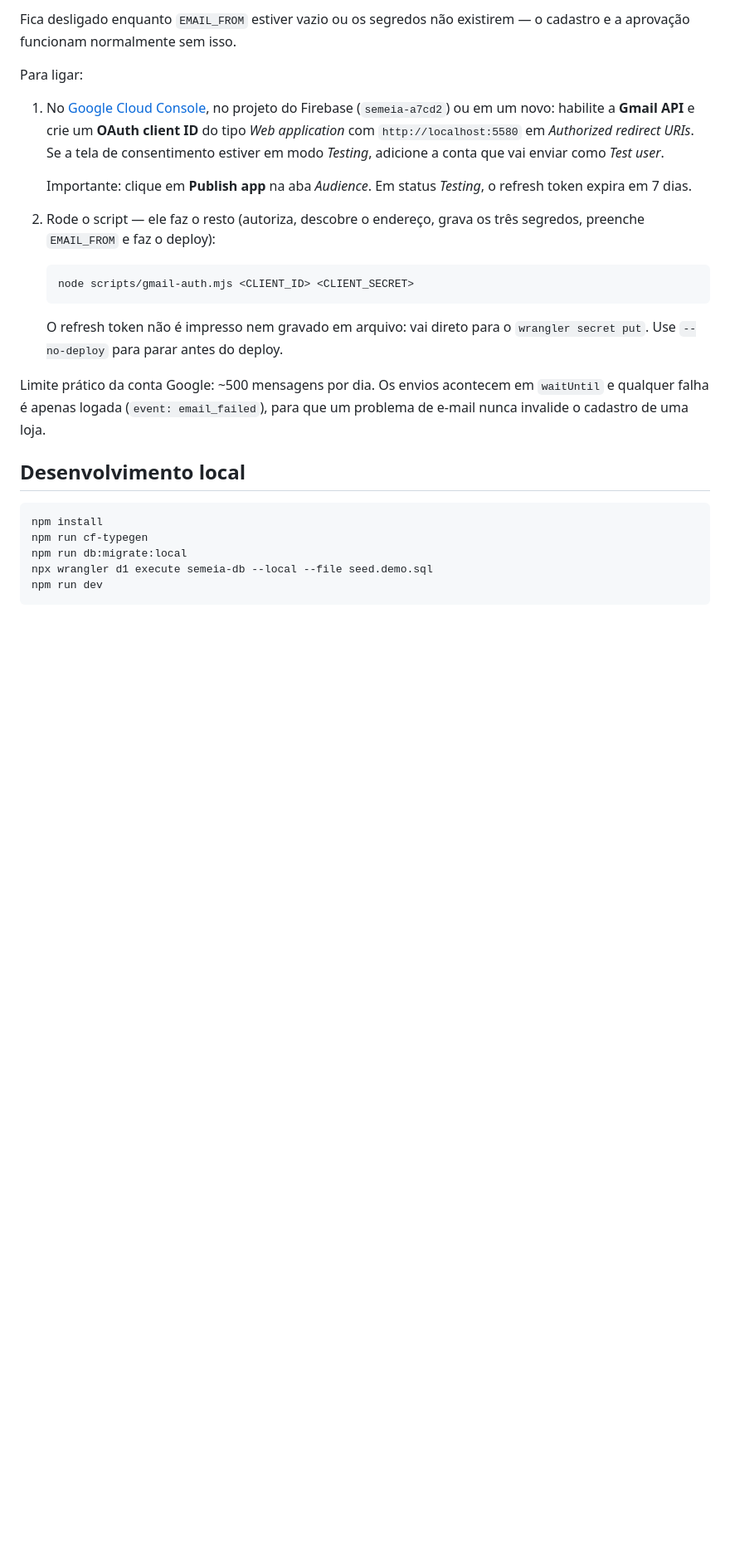
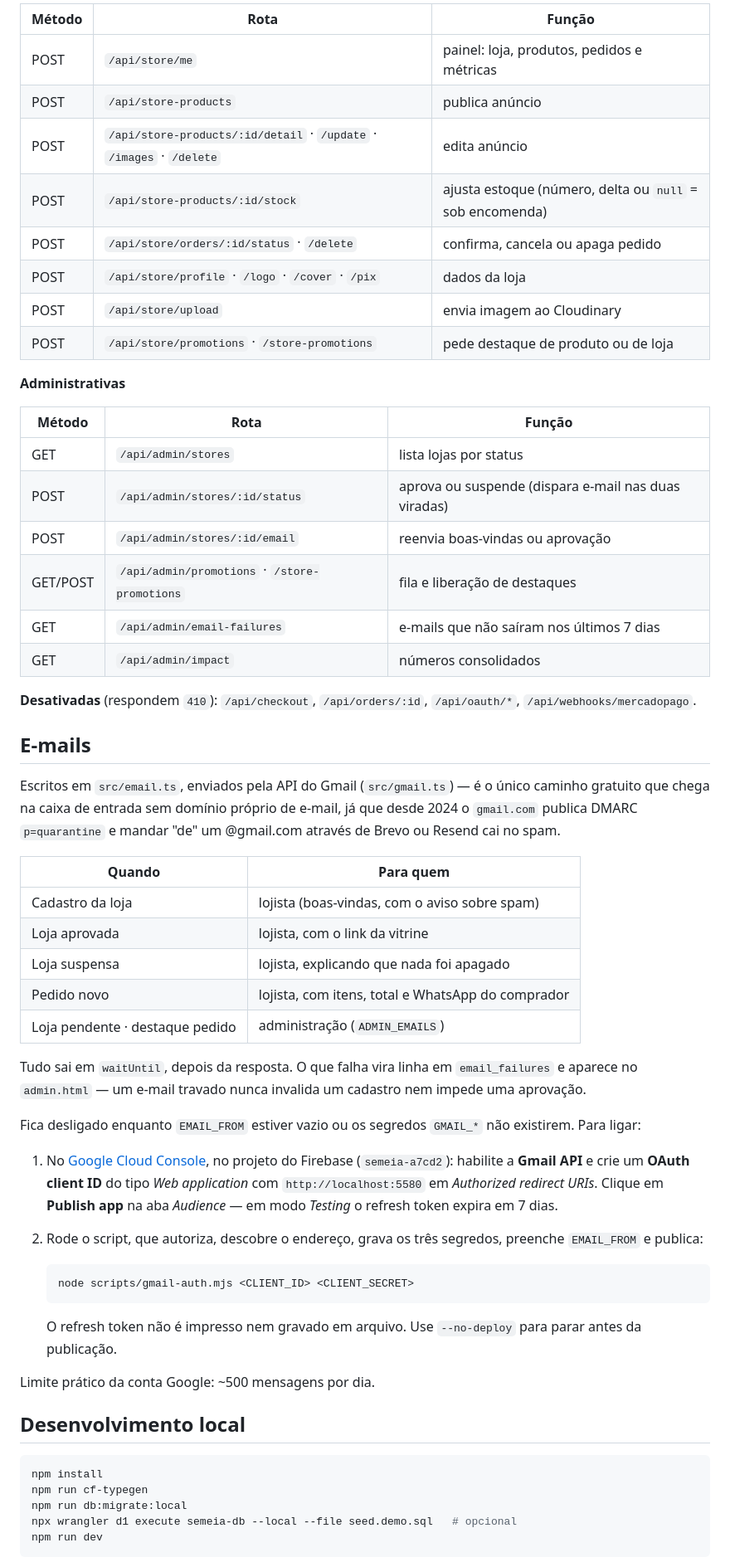
Before and after one commit to encontre-tecnologia/semeia, a Markdown page: api/README.md, the part around one of its changes. Shown at 83% size. Rendered like a GitHub page; blank space fills up the shorter version.

````diff
--- a/api/README.md
+++ b/api/README.md
@@ -55,32 +57,67 @@ entrada sem domínio próprio, já que desde 2024 o `gmail.com` publica DMARC
 
-Fica desligado enquanto `EMAIL_FROM` estiver vazio ou os segredos não
-existirem — o cadastro e a aprovação funcionam normalmente sem isso.
+| Método | Rota | Função |
+|---|---|---|
+| POST | `/api/store/me` | painel: loja, produtos, pedidos e métricas |
+| POST | `/api/store-products` | publica anúncio |
+| POST | `/api/store-products/:id/detail` · `/update` · `/images` · `/delete` | edita anúncio |
+| POST | `/api/store-products/:id/stock` | ajusta estoque (número, delta ou `null` = sob encomenda) |
+| POST | `/api/store/orders/:id/status` · `/delete` | confirma, cancela ou apaga pedido |
+| POST | `/api/store/profile` · `/logo` · `/cover` · `/pix` | dados da loja |
+| POST | `/api/store/upload` | envia imagem ao Cloudinary |
+| POST | `/api/store/promotions` · `/store-promotions` | pede destaque de produto ou de loja |
 
-Para ligar:
+**Administrativas**
+
+| Método | Rota | Função |
+|---|---|---|
+| GET | `/api/admin/stores` | lista lojas por status |
+| POST | `/api/admin/stores/:id/status` | aprova ou suspende (dispara e-mail nas duas viradas) |
+| POST | `/api/admin/stores/:id/email` | reenvia boas-vindas ou aprovação |
+| GET/POST | `/api/admin/promotions` · `/store-promotions` | fila e liberação de destaques |
+| GET | `/api/admin/email-failures` | e-mails que não saíram nos últimos 7 dias |
+| GET | `/api/admin/impact` | números consolidados |
+
+**Desativadas** (respondem `410`): `/api/checkout`, `/api/orders/:id`,
+`/api/oauth/*`, `/api/webhooks/mercadopago`.
+
+## E-mails
+
+Escritos em `src/email.ts`, enviados pela API do Gmail (`src/gmail.ts`) — é o
+único caminho gratuito que chega na caixa de entrada sem domínio próprio de
+e-mail, já que desde 2024 o `gmail.com` publica DMARC `p=quarantine` e mandar
+"de" um @gmail.com através de Brevo ou Resend cai no spam.
+
+| Quando | Para quem |
+|---|---|
+| Cadastro da loja | lojista (boas-vindas, com o aviso sobre spam) |
+| Loja aprovada | lojista, com o link da vitrine |
+| Loja suspensa | lojista, explicando que nada foi apagado |
+| Pedido novo | lojista, com itens, total e WhatsApp do comprador |
+| Loja pendente · destaque pedido | administração (`ADMIN_EMAILS`) |
+
+Tudo sai em `waitUntil`, depois da resposta. O que falha vira linha em
+`email_failures` e aparece no `admin.html` — um e-mail travado nunca invalida um
+cadastro nem impede uma aprovação.
+
+Fica desligado enquanto `EMAIL_FROM` estiver vazio ou os segredos `GMAIL_*` não
+existirem. Para ligar:
 
 1. No [Google Cloud Console](https://console.cloud.google.com/), no projeto do
-   Firebase (`semeia-a7cd2`) ou em um novo: habilite a **Gmail API** e crie um
-   **OAuth client ID** do tipo *Web application* com
-   `http://localhost:5580` em *Authorized redirect URIs*. Se a tela de
-   consentimento estiver em modo *Testing*, adicione a conta que vai enviar
-   como *Test user*.
-
-   Importante: clique em **Publish app** na aba *Audience*. Em status
-   *Testing*, o refresh token expira em 7 dias.
-
-2. Rode o script — ele faz o resto (autoriza, descobre o endereço, grava os
-   três segredos, preenche `EMAIL_FROM` e faz o deploy):
+   Firebase (`semeia-a7cd2`): habilite a **Gmail API** e crie um **OAuth client
+   ID** do tipo *Web application* com `http://localhost:5580` em *Authorized
+   redirect URIs*. Clique em **Publish app** na aba *Audience* — em modo
+   *Testing* o refresh token expira em 7 dias.
+2. Rode o script, que autoriza, descobre o endereço, grava os três segredos,
+   preenche `EMAIL_FROM` e publica:
 
    ```powershell
    node scripts/gmail-auth.mjs <CLIENT_ID> <CLIENT_SECRET>
    ```
 
-   O refresh token não é impresso nem gravado em arquivo: vai direto para o
-   `wrangler secret put`. Use `--no-deploy` para parar antes do deploy.
+   O refresh token não é impresso nem gravado em arquivo. Use `--no-deploy` para
+   parar antes da publicação.
 
-Limite prático da conta Google: ~500 mensagens por dia. Os envios acontecem em
-`waitUntil` e qualquer falha é apenas logada (`event: email_failed`), para que
-um problema de e-mail nunca invalide o cadastro de uma loja.
+Limite prático da conta Google: ~500 mensagens por dia.
 
 ## Desenvolvimento local
 
@@ -88,7 +125,7 @@ um problema de e-mail nunca invalide o cadastro de uma loja.
 npm install
 npm run cf-typegen
 npm run db:migrate:local
-npx wrangler d1 execute semeia-db --local --file seed.demo.sql
+npx wrangler d1 execute semeia-db --local --file seed.demo.sql   # opcional
 npm run dev
 ```
 
````
Also changed, not shown: other parts of api/README.md (+86 -88 lines).
